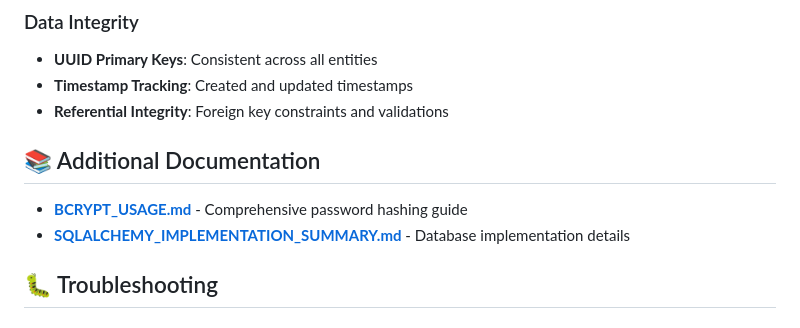
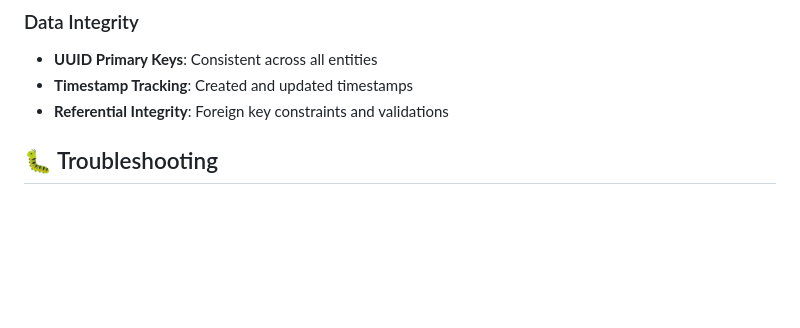
Before and after one commit to hector17rock/holbertonschool-hbnb, a Markdown page: part3/README.md, the part around the change. Drawn GitHub-style; blank space fills up the shorter version.

Commit message:
README CREATION

```diff
--- a/part3/README.md
+++ b/part3/README.md
@@ -375,10 +375,6 @@ autopep8 --in-place --recursive app/
 - **Timestamp Tracking**: Created and updated timestamps
 - **Referential Integrity**: Foreign key constraints and validations
 
-## 📚 Additional Documentation
-
-- **[BCRYPT_USAGE.md](BCRYPT_USAGE.md)** - Comprehensive password hashing guide
-- **[SQLALCHEMY_IMPLEMENTATION_SUMMARY.md](SQLALCHEMY_IMPLEMENTATION_SUMMARY.md)** - Database implementation details
 
 ## 🐛 Troubleshooting
 
```
